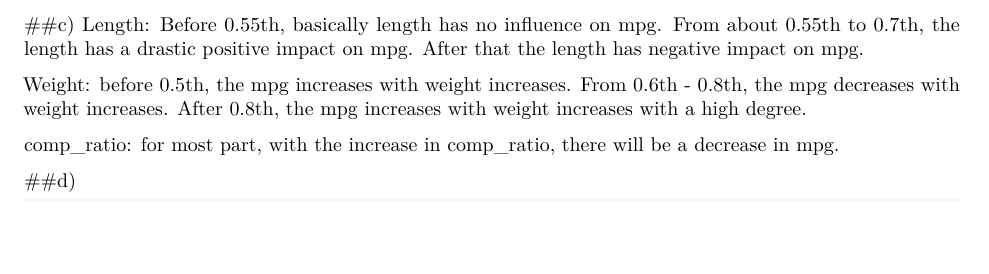
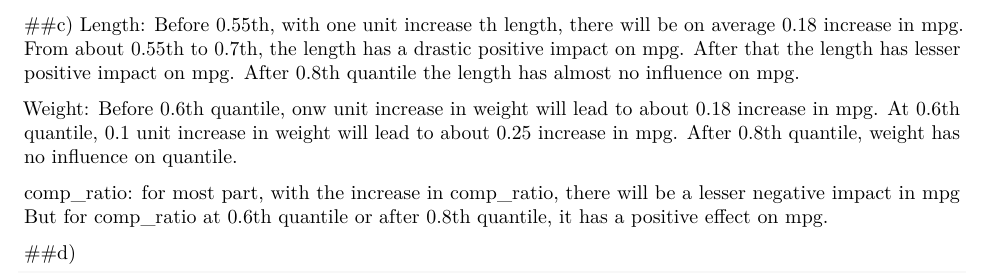
Before and after one commit to Cris7777/MSiA_400, an R Markdown document (Lab Assignment 3.Rmd): part of page 2 of 2, cut at the place of the change, the shorter picture padded with empty space. Rendered offline with R 4.5, knitr and Pandoc, then LaTeX, with nearby package versions; some code elsewhere in the file could not run offline.

Commit message:
Lab Assignment 3

````diff
--- a/Lab Assignment 3.Rmd
+++ b/Lab Assignment 3.Rmd
@@ -58,11 +58,11 @@ plot(qrfit1, mfrow =  c(2,2))
 ```
 
 ##c)
-Length: Before 0.55th, basically length has no influence on mpg. From about 0.55th to 0.7th, the length has a drastic positive impact on mpg. After that the length has negative impact on mpg.
+Length: Before 0.55th, with one unit increase th length, there will be on average 0.18 increase in mpg. From about 0.55th to 0.7th, the length has a drastic positive impact on mpg. After that the length has lesser positive impact on mpg. After 0.8th quantile the length has almost no influence on mpg.
 
-Weight: before 0.5th, the mpg increases with weight increases. From 0.6th - 0.8th, the mpg decreases with weight increases. After 0.8th, the mpg increases with weight increases with a high degree.
+Weight: Before 0.6th quantile, onw unit increase in weight will lead to about 0.18 increase in mpg. At 0.6th quantile, 0.1 unit increase in weight will lead to about 0.25 increase in mpg. After 0.8th quantile, weight has no influence on quantile.
 
-comp_ratio: for most part, with the increase in comp_ratio, there will be a decrease in mpg.
+comp_ratio: for most part, with the increase in comp_ratio, there will be a lesser negative impact in mpg But for comp_ratio at 0.6th quantile or after 0.8th quantile, it has a positive effect on mpg.
 
 
 ##d)
````
Also changed, not shown: Lab_Assignment_3.pdf.
